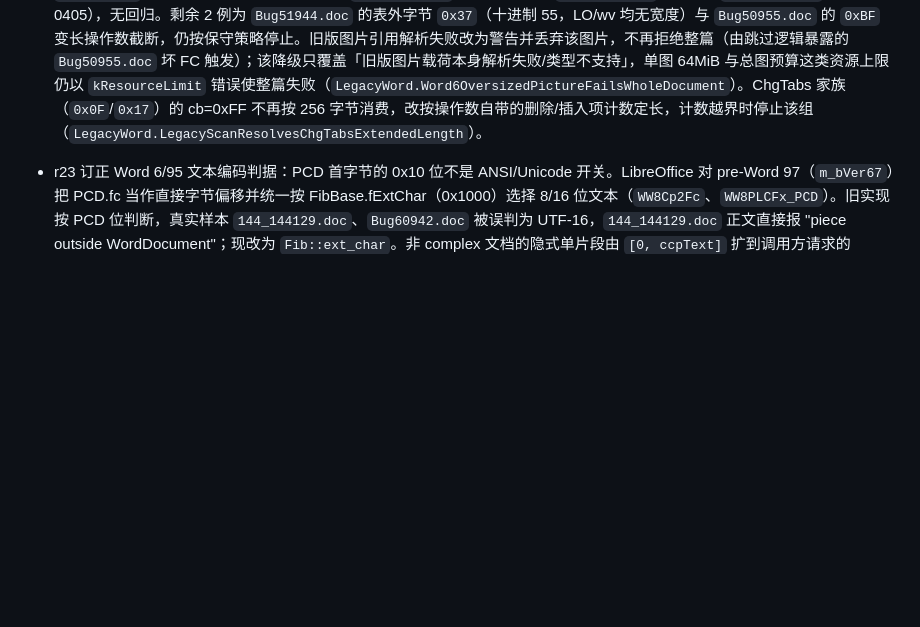
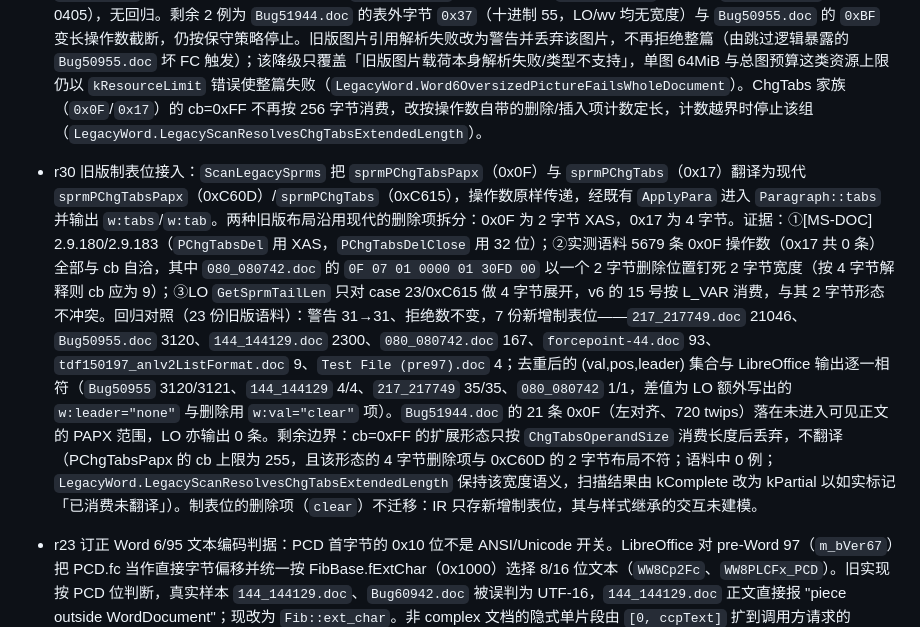
Before and after one commit to congduan/doccraft, a Markdown page: docs/KNOWN-SIMPLIFICATIONS.md, the part around one of its changes. GitHub-like rendering; blank space fills up the shorter version.

Commit message:
docs: record Word 6/95 tab stop intake and remaining cb=0xFF gap

```diff
--- a/docs/KNOWN-SIMPLIFICATIONS.md
+++ b/docs/KNOWN-SIMPLIFICATIONS.md
@@ -40,5 +40,7 @@
 
 - r16 引入 Word 6/95 一字节 opcode 定长表：`src/doc/format/sprm_codes.h` 的 `kLegacySprmSpecs` 逐行转写 LibreOffice `GetWW6SprmSearcher`（opcode 值以 `sprmids.hxx` v6 命名空间核对），`kFix`/`kVar`/`kVar2` 分别按固定字节、首字节 cb、16 位 cb+1 消费。已映射项的长度与目标保持原值（`sprmCPicLocation` 0x44 仍按 4 字节，虽然 LO 标为 L_VAR；`Bug50955.doc` 的 `44 04 <4B>` 形态表明真实文件可能使用 L_VAR，宽度冲突记录于此、未改）。语料子集（poi-test-data 159 + wvware-examples 56，共 215）实测：unsupported 警告样本 14→2，拒绝 26→26；`Word95.doc` 的后续字符格式与 `95list.doc` 的段落缩进恢复。r19 映射 `0x25`/`0x61` 后对同一子集做前后对照：unsupported 警告样本 2→2、拒绝 26→26（二者此前是按宽度静默跳过，不产生 unsupported 警告）；输出差异集中在旧版 styles.xml 新增 `<w:lang>`（`Word95.doc`、`95list.doc` 等 14 份）与正文 run 补语言（`Bug49933.doc` 13 处 en-US、`Bug50955.doc` en-GB、`Bug60936.doc` x-lcid-0405），无回归。剩余 2 例为 `Bug51944.doc` 的表外字节 `0x37`（十进制 55，LO/wv 均无宽度）与 `Bug50955.doc` 的 `0xBF` 变长操作数截断，仍按保守策略停止。旧版图片引用解析失败改为警告并丢弃该图片，不再拒绝整篇（由跳过逻辑暴露的 `Bug50955.doc` 坏 FC 触发）；该降级只覆盖「旧版图片载荷本身解析失败/类型不支持」，单图 64MiB 与总图预算这类资源上限仍以 `kResourceLimit` 错误使整篇失败（`LegacyWord.Word6OversizedPictureFailsWholeDocument`）。ChgTabs 家族（`0x0F`/`0x17`）的 cb=0xFF 不再按 256 字节消费，改按操作数自带的删除/插入项计数定长，计数越界时停止该组（`LegacyWord.LegacyScanResolvesChgTabsExtendedLength`）。
+
+- r30 旧版制表位接入：`ScanLegacySprms` 把 `sprmPChgTabsPapx`（0x0F）与 `sprmPChgTabs`（0x17）翻译为现代 `sprmPChgTabsPapx`（0xC60D）/`sprmPChgTabs`（0xC615），操作数原样传递，经既有 `ApplyPara` 进入 `Paragraph::tabs` 并输出 `w:tabs`/`w:tab`。两种旧版布局沿用现代的删除项拆分：0x0F 为 2 字节 XAS，0x17 为 4 字节。证据：①[MS-DOC] 2.9.180/2.9.183（`PChgTabsDel` 用 XAS，`PChgTabsDelClose` 用 32 位）；②实测语料 5679 条 0x0F 操作数（0x17 共 0 条）全部与 cb 自洽，其中 `080_080742.doc` 的 `0F 07 01 0000 01 30FD 00` 以一个 2 字节删除位置钉死 2 字节宽度（按 4 字节解释则 cb 应为 9）；③LO `GetSprmTailLen` 只对 case 23/0xC615 做 4 字节展开，v6 的 15 号按 L_VAR 消费，与其 2 字节形态不冲突。回归对照（23 份旧版语料）：警告 31→31、拒绝数不变，7 份新增制表位——`217_217749.doc` 21046、`Bug50955.doc` 3120、`144_144129.doc` 2300、`080_080742.doc` 167、`forcepoint-44.doc` 93、`tdf150197_anlv2ListFormat.doc` 9、`Test File (pre97).doc` 4；去重后的 (val,pos,leader) 集合与 LibreOffice 输出逐一相符（`Bug50955` 3120/3121、`144_144129` 4/4、`217_217749` 35/35、`080_080742` 1/1，差值为 LO 额外写出的 `w:leader="none"` 与删除用 `w:val="clear"` 项）。`Bug51944.doc` 的 21 条 0x0F（左对齐、720 twips）落在未进入可见正文的 PAPX 范围，LO 亦输出 0 条。剩余边界：cb=0xFF 的扩展形态只按 `ChgTabsOperandSize` 消费长度后丢弃，不翻译（PChgTabsPapx 的 cb 上限为 255，且该形态的 4 字节删除项与 0xC60D 的 2 字节布局不符；语料中 0 例；`LegacyWord.LegacyScanResolvesChgTabsExtendedLength` 保持该宽度语义，扫描结果由 kComplete 改为 kPartial 以如实标记「已消费未翻译」）。制表位的删除项（`clear`）不迁移：IR 只存新增制表位，其与样式继承的交互未建模。
 
 - r23 订正 Word 6/95 文本编码判据：PCD 首字节的 0x10 位不是 ANSI/Unicode 开关。LibreOffice 对 pre-Word 97（`m_bVer67`）把 PCD.fc 当作直接字节偏移并统一按 FibBase.fExtChar（0x1000）选择 8/16 位文本（`WW8Cp2Fc`、`WW8PLCFx_PCD`）。旧实现按 PCD 位判断，真实样本 `144_144129.doc`、`Bug60942.doc` 被误判为 UTF-16，`144_144129.doc` 正文直接报 "piece outside WordDocument"；现改为 `Fib::ext_char`。非 complex 文档的隐式单片段由 `[0, ccpText]` 扩到调用方请求的 `limit`，使脚注/页眉区间可读（`080_080742.doc` 的 `ccpFtn=14844` 也证实各故事在 fcMin 后连续存放）。
 
```
Also changed, not shown: other parts of docs/KNOWN-SIMPLIFICATIONS.md (+1 -1 lines), docs/DESIGN.md (+1 -1 lines), docs/SPRM-COVERAGE.md (+4 -2 lines).
